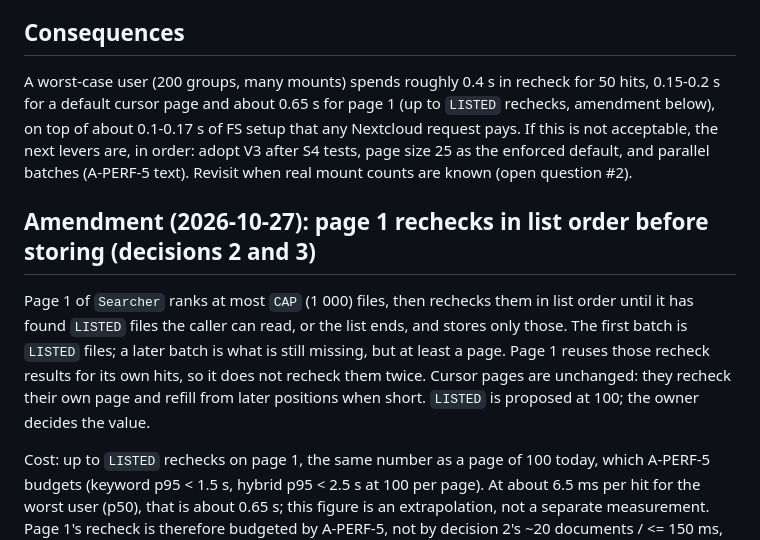
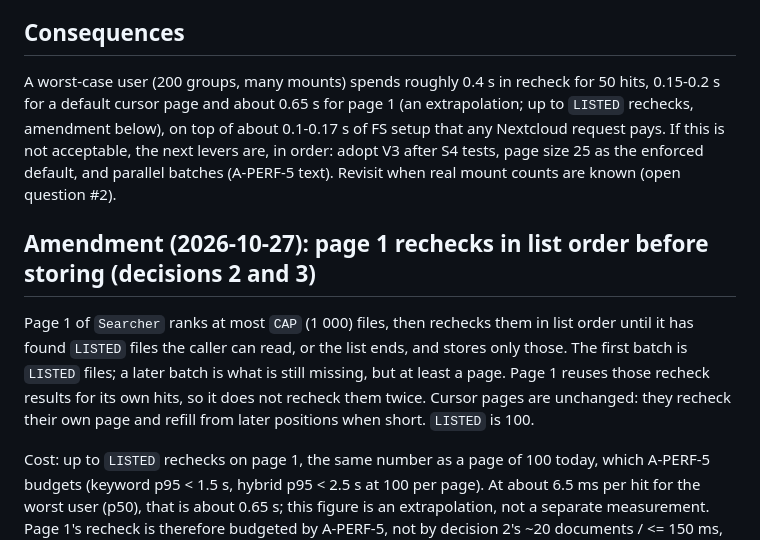
Before and after one commit to APS-Conecta/buscador-documental, a Markdown page: buscador/adr/0010-recheck-budget.md, the part around the change. Rendered like a GitHub page.

Commit message:
docs(adr): label the page-1 recheck figure as an extrapolation and set LISTED at 100
Co-Authored-By: Claude Opus 5.5 <noreply@anthropic.com>

```diff
--- a/buscador/adr/0010-recheck-budget.md
+++ b/buscador/adr/0010-recheck-budget.md
@@ -24,7 +24,7 @@ Neither the shipped design (377 ms) nor the best semantics-preserving variant (V
 4. V3 stays a candidate, not adopted: it is the cheapest variant and agreed with V0 on this fixture, but it replaces the per-id `getById` semantics with search semantics, and one fixture is not proof. S4 adopts it only if the canary and the unit matrix pass unchanged under it.
 
 ## Consequences
-A worst-case user (200 groups, many mounts) spends roughly 0.4 s in recheck for 50 hits, 0.15-0.2 s for a default cursor page and about 0.65 s for page 1 (up to `LISTED` rechecks, amendment below), on top of about 0.1-0.17 s of FS setup that any Nextcloud request pays. If this is not acceptable, the next levers are, in order: adopt V3 after S4 tests, page size 25 as the enforced default, and parallel batches (A-PERF-5 text). Revisit when real mount counts are known (open question #2).
+A worst-case user (200 groups, many mounts) spends roughly 0.4 s in recheck for 50 hits, 0.15-0.2 s for a default cursor page and about 0.65 s for page 1 (an extrapolation; up to `LISTED` rechecks, amendment below), on top of about 0.1-0.17 s of FS setup that any Nextcloud request pays. If this is not acceptable, the next levers are, in order: adopt V3 after S4 tests, page size 25 as the enforced default, and parallel batches (A-PERF-5 text). Revisit when real mount counts are known (open question #2).
 
 ## Amendment (2026-10-27): page 1 rechecks in list order before storing (decisions 2 and 3)
 
@@ -32,7 +32,7 @@ Page 1 of `Searcher` ranks at most `CAP` (1 000) files, then rechecks them in li
 files the caller can read, or the list ends, and stores only those. The first batch is `LISTED` files; a later batch is
 what is still missing, but at least a page. Page 1 reuses those recheck results for its own hits, so it does not recheck
 them twice. Cursor pages are unchanged: they recheck their own page and refill from later positions when short.
-`LISTED` is proposed at 100; the owner decides the value.
+`LISTED` is 100.
 
 Cost: up to `LISTED` rechecks on page 1, the same number as a page of 100 today, which A-PERF-5 budgets (keyword
 p95 < 1.5 s, hybrid p95 < 2.5 s at 100 per page). At about 6.5 ms per hit for the worst user (p50), that is about 0.65 s;
```
